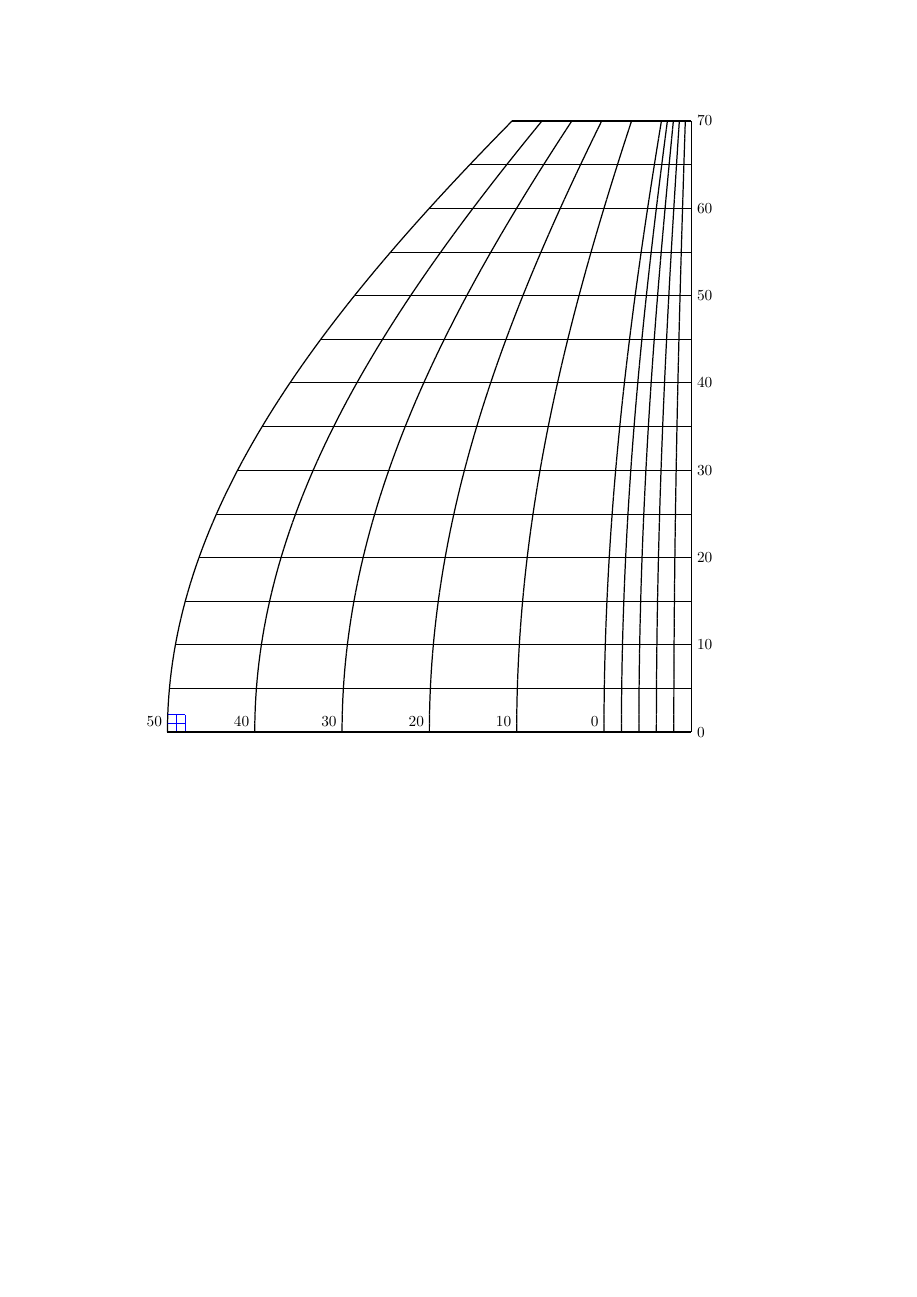
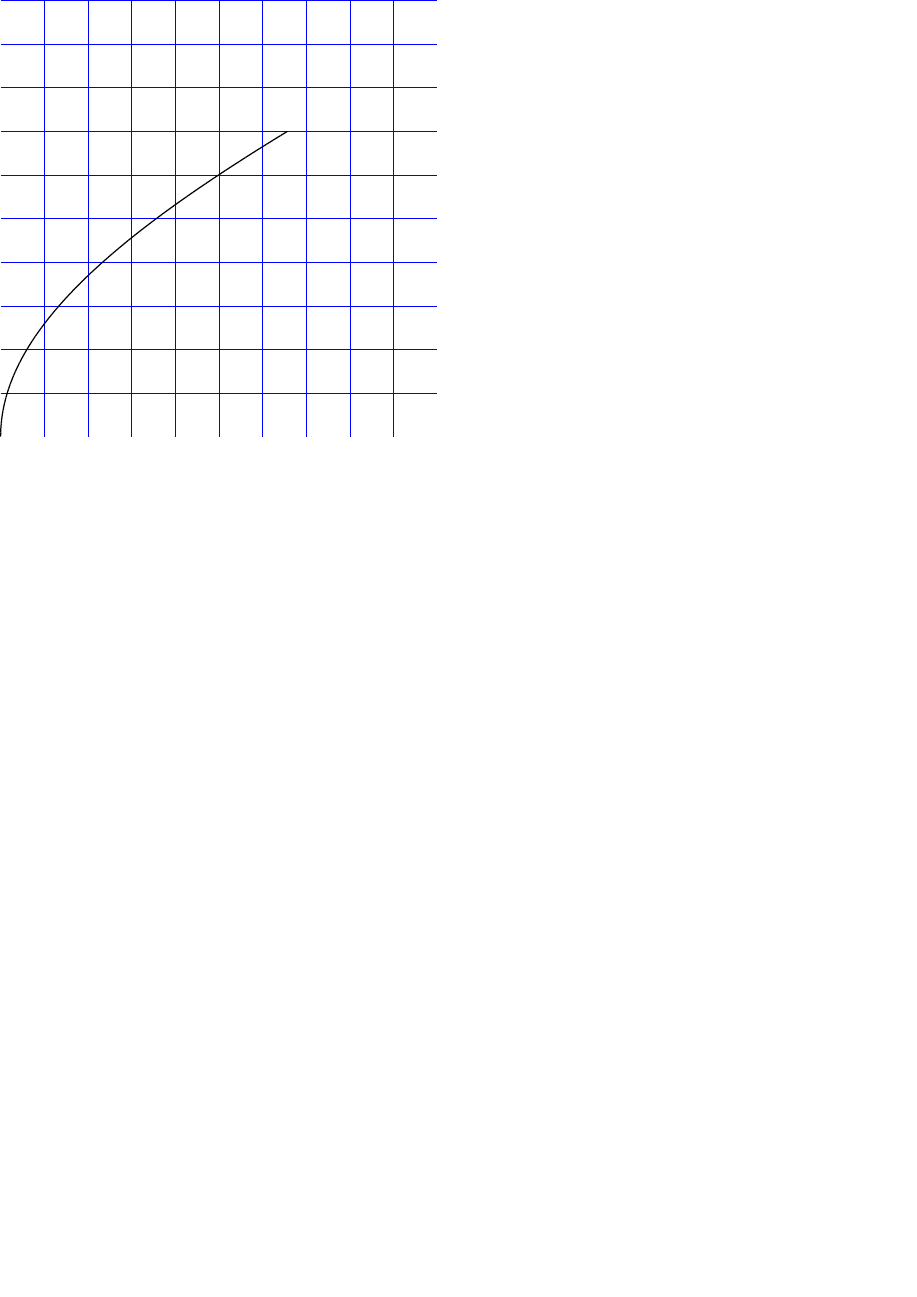
Before and after one commit to kzembower/UniversalPlottingSheet, a LaTeX figure (test2.tex): the whole page, the shorter picture padded with empty space. Compiled offline with pdfLaTeX.

Commit message:
Working version, scaled to unit measure
This version scales the 60 degree line to 1 cm, the unit measure, successfully.

```diff
--- a/test2.tex
+++ b/test2.tex
@@ -4,8 +4,3 @@
 
 \begin{document}
 
-\begin{tikzpicture}[scale=0.2]
-  \draw[blue,very thin] (0,0) grid (2,2);
-  \foreach \y in {1,...,70} {   %for each degree in the vertical scale
-    \foreach \step in {0,2,...,10,20,30,40,50,60} { %for each of the curved lines
-      \draw[thick] ({sin(90-\y)*-\step+60},\y) -- ({sin(90-\y+1)*-\step+60},\y-1);
@@ -12,14 +14,14 @@
     }
   }
-  \foreach \lat in {0,10,...,70} {  %For each of the horizontal latitude lines
-    \draw[thick] ({sin(90-\lat)*-60+60},\lat) -- (60,\lat) node [right] {\lat};
-  }
-  \foreach \lat in {5,15,...,65} {  %For each of the thinner horizontal latitude lines
-    \draw[ very thin] (60,\lat) -- ({sin(90-\lat)*-60+60},\lat);
-  }
-  \foreach \min in {0,10,...,50} {     %For each minute in the latitude scale (skip 0)
-    \node [above left] at (50-\min, 0) {\min};
-  }
+  %% \foreach \lat in {0,10,...,70} {  %For each of the horizontal latitude lines
+  %%   \draw[thick] ({sin(90-\lat)*-60+60},\lat) -- (60,\lat) node [right] {\lat};
+  %% }
+  %% \foreach \lat in {5,15,...,65} {  %For each of the thinner horizontal latitude lines
+  %%   \draw[ very thin] (60,\lat) -- ({sin(90-\lat)*-60+60},\lat);
+  %% }
+  %% \foreach \min in {0,10,...,50} {     %For each minute in the latitude scale (skip 0)
+  %%   \node [above left] at (50-\min, 0) {\min};
+  %% }
 \end{tikzpicture}
 
 \end{document}
```
Also changed, not shown: test2.tex (9 more changed lines).
